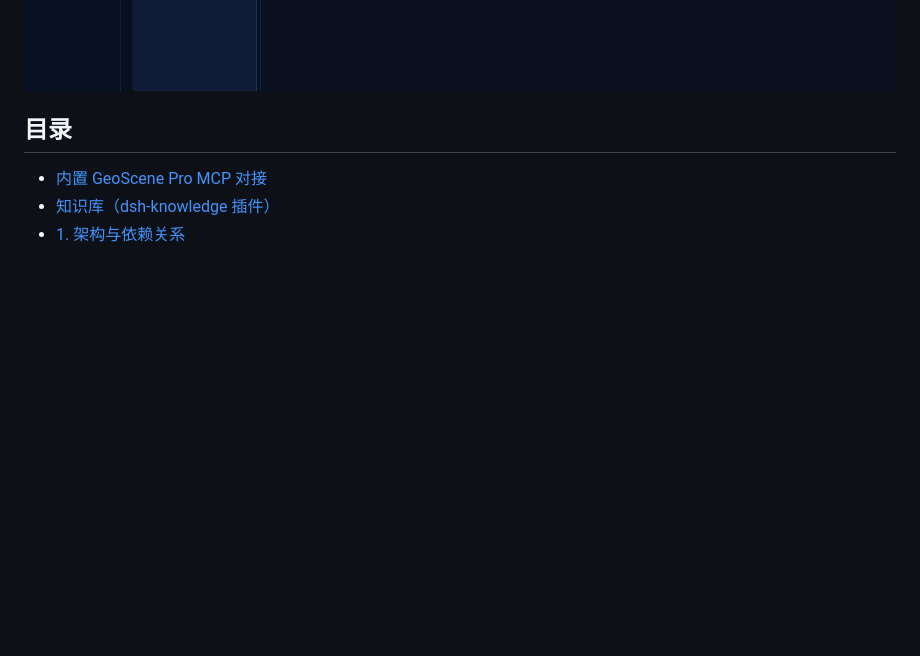
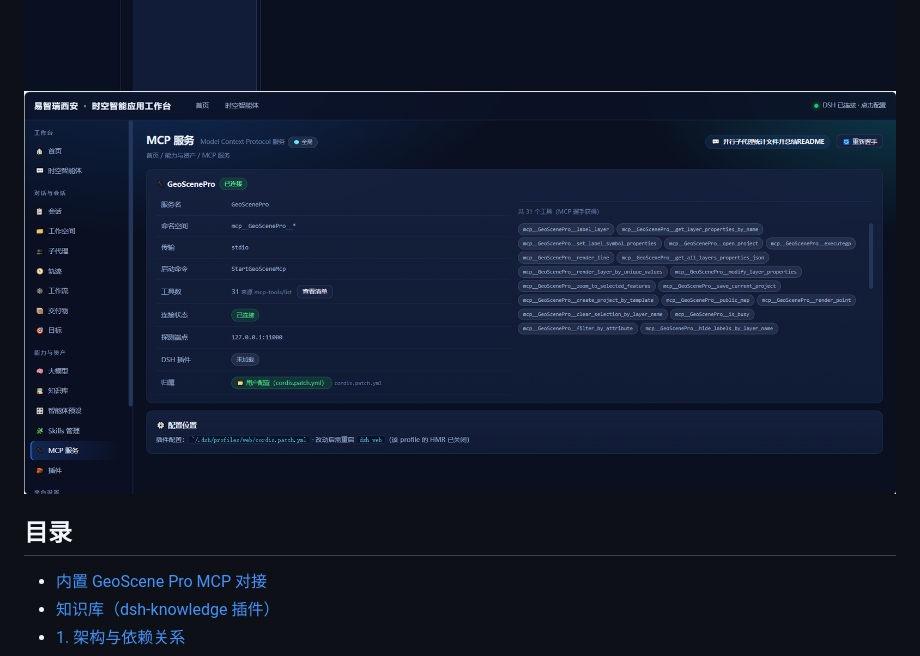
Before and after one commit to gischina/dsh-console, a Markdown page: README.md, the part around the change. GitHub-like rendering; pictures changed too: docs/images/mcp.png (added); blank space fills up the shorter version.

Commit message:
README: 增补 MCP 服务页截图（GeoScenePro 内置对接）

```diff
--- a/README.md
+++ b/README.md
@@ -22,6 +22,7 @@
 <img width="1910" alt="工作流 · 运行明细与子代理" src="docs/images/workflow.png" />
 <img width="1910" alt="工作空间 · 分组与工作目录" src="docs/images/workspace.png" />
 <img width="1910" alt="知识库 · dsh-knowledge 插件管理界面" src="docs/images/knowledge.png" />
+<img width="1910" alt="MCP 服务 · GeoScenePro 内置对接" src="docs/images/mcp.png" />
 
 ## 目录
 
```
